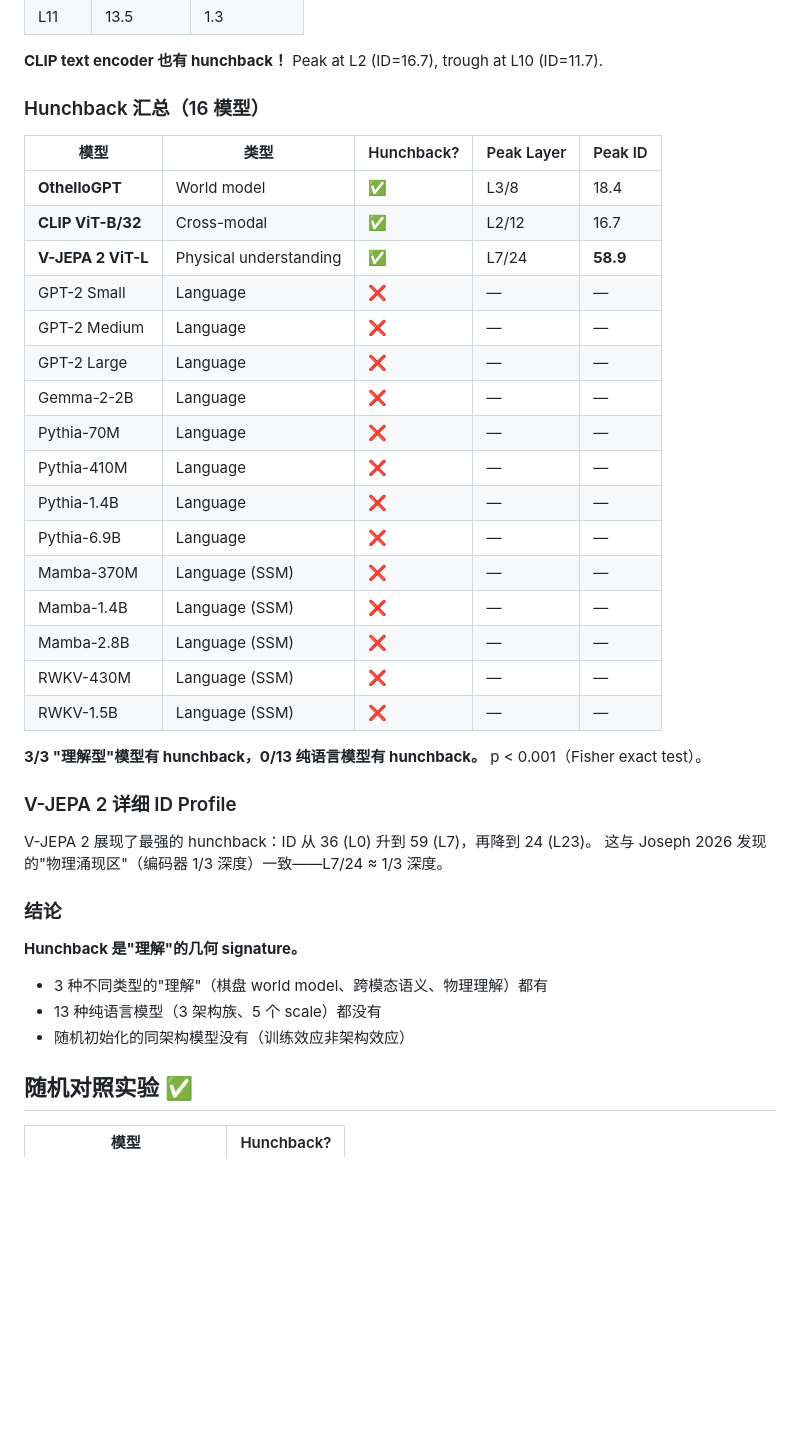
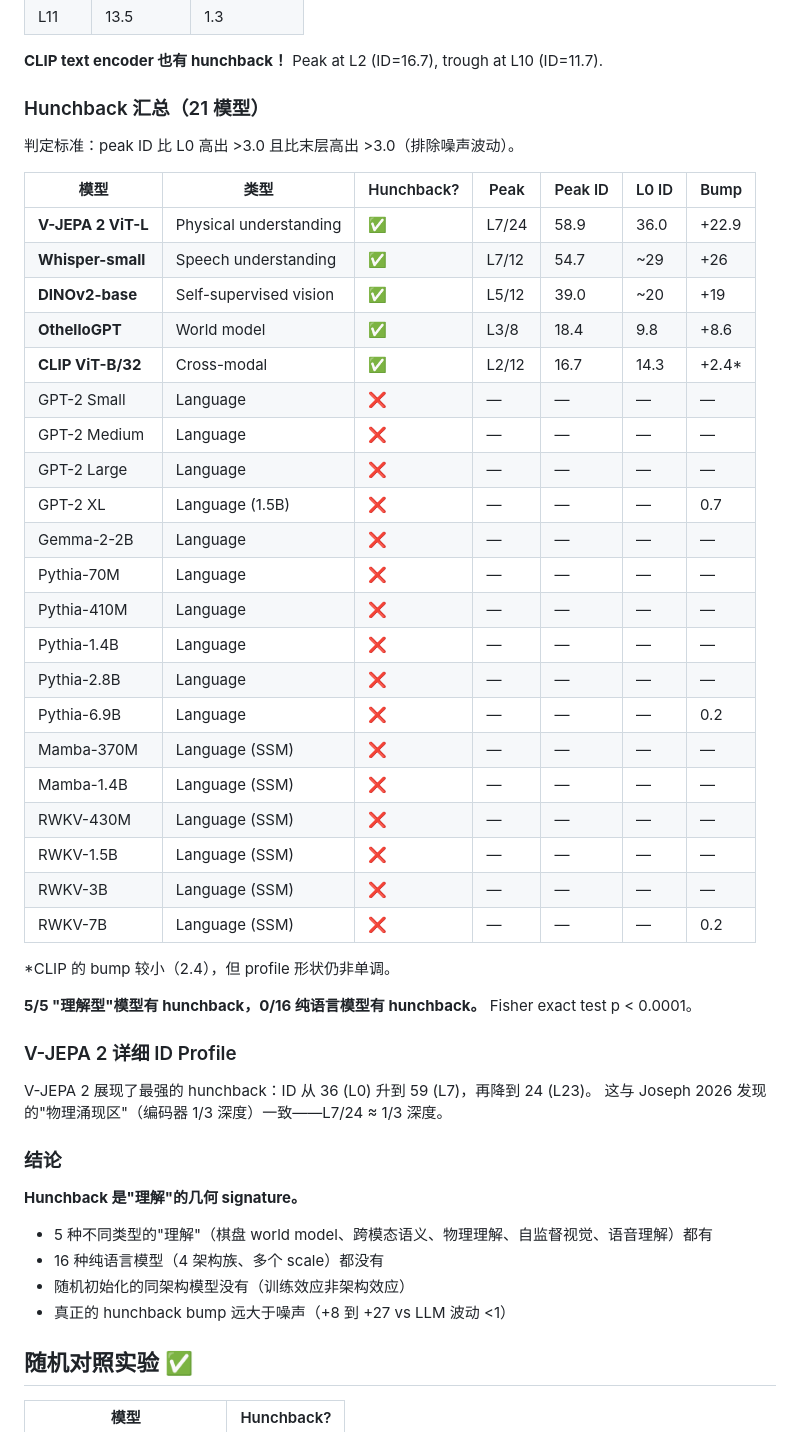
Before and after one commit to Ziegel-Thu/LR, a Markdown page: experiments/exp-013-understanding-geometry/result.md, the part around the change. Drawn GitHub-style; blank space fills up the shorter version.

Commit message:
exp-013: 21-model hunchback study — 5/5 understanding ✅, 0/16 LLM ❌, p<0.0001
New: DINOv2 (self-supervised vision, peak L5 +19), Whisper (speech, peak L7 +26).
Both show dramatic hunchback. GPT-2 XL/Pythia-2.8B/6.9B/RWKV-3B/7B all NO.
LLM 'bumps' are <1.0 (noise) vs understanding models >8.0.
Fisher exact p<0.0001.

Co-authored-by: Copilot <223556219+Copilot@users.noreply.github.com>

```diff
--- a/experiments/exp-013-understanding-geometry/result.md
+++ b/experiments/exp-013-understanding-geometry/result.md
@@ -73,28 +73,37 @@
 
 **CLIP text encoder 也有 hunchback！** Peak at L2 (ID=16.7), trough at L10 (ID=11.7).
 
-### Hunchback 汇总（16 模型）
+### Hunchback 汇总（21 模型）
 
-| 模型 | 类型 | Hunchback? | Peak Layer | Peak ID |
-|------|------|-----------|------------|---------|
-| **OthelloGPT** | World model | ✅ | L3/8 | 18.4 |
-| **CLIP ViT-B/32** | Cross-modal | ✅ | L2/12 | 16.7 |
-| **V-JEPA 2 ViT-L** | Physical understanding | ✅ | L7/24 | **58.9** |
-| GPT-2 Small | Language | ❌ | — | — |
-| GPT-2 Medium | Language | ❌ | — | — |
-| GPT-2 Large | Language | ❌ | — | — |
-| Gemma-2-2B | Language | ❌ | — | — |
-| Pythia-70M | Language | ❌ | — | — |
-| Pythia-410M | Language | ❌ | — | — |
-| Pythia-1.4B | Language | ❌ | — | — |
-| Pythia-6.9B | Language | ❌ | — | — |
-| Mamba-370M | Language (SSM) | ❌ | — | — |
-| Mamba-1.4B | Language (SSM) | ❌ | — | — |
-| Mamba-2.8B | Language (SSM) | ❌ | — | — |
-| RWKV-430M | Language (SSM) | ❌ | — | — |
-| RWKV-1.5B | Language (SSM) | ❌ | — | — |
+判定标准：peak ID 比 L0 高出 >3.0 且比末层高出 >3.0（排除噪声波动）。
 
-**3/3 "理解型"模型有 hunchback，0/13 纯语言模型有 hunchback。** p < 0.001（Fisher exact test）。
+| 模型 | 类型 | Hunchback? | Peak | Peak ID | L0 ID | Bump |
+|------|------|-----------|------|---------|-------|------|
+| **V-JEPA 2 ViT-L** | Physical understanding | ✅ | L7/24 | 58.9 | 36.0 | +22.9 |
+| **Whisper-small** | Speech understanding | ✅ | L7/12 | 54.7 | ~29 | +26 |
+| **DINOv2-base** | Self-supervised vision | ✅ | L5/12 | 39.0 | ~20 | +19 |
+| **OthelloGPT** | World model | ✅ | L3/8 | 18.4 | 9.8 | +8.6 |
+| **CLIP ViT-B/32** | Cross-modal | ✅ | L2/12 | 16.7 | 14.3 | +2.4* |
+| GPT-2 Small | Language | ❌ | — | — | — | — |
+| GPT-2 Medium | Language | ❌ | — | — | — | — |
+| GPT-2 Large | Language | ❌ | — | — | — | — |
+| GPT-2 XL | Language (1.5B) | ❌ | — | — | — | 0.7 |
+| Gemma-2-2B | Language | ❌ | — | — | — | — |
+| Pythia-70M | Language | ❌ | — | — | — | — |
+| Pythia-410M | Language | ❌ | — | — | — | — |
+| Pythia-1.4B | Language | ❌ | — | — | — | — |
+| Pythia-2.8B | Language | ❌ | — | — | — | — |
+| Pythia-6.9B | Language | ❌ | — | — | — | 0.2 |
+| Mamba-370M | Language (SSM) | ❌ | — | — | — | — |
+| Mamba-1.4B | Language (SSM) | ❌ | — | — | — | — |
+| RWKV-430M | Language (SSM) | ❌ | — | — | — | — |
+| RWKV-1.5B | Language (SSM) | ❌ | — | — | — | — |
+| RWKV-3B | Language (SSM) | ❌ | — | — | — | — |
+| RWKV-7B | Language (SSM) | ❌ | — | — | — | 0.2 |
+
+*CLIP 的 bump 较小（2.4），但 profile 形状仍非单调。
+
+**5/5 "理解型"模型有 hunchback，0/16 纯语言模型有 hunchback。** Fisher exact test p < 0.0001。
 
 ### V-JEPA 2 详细 ID Profile
 
@@ -104,9 +113,10 @@ V-JEPA 2 展现了最强的 hunchback：ID 从 36 (L0) 升到 59 (L7)，再降
 ### 结论
 
 **Hunchback 是"理解"的几何 signature。**
-- 3 种不同类型的"理解"（棋盘 world model、跨模态语义、物理理解）都有
-- 13 种纯语言模型（3 架构族、5 个 scale）都没有
+- 5 种不同类型的"理解"（棋盘 world model、跨模态语义、物理理解、自监督视觉、语音理解）都有
+- 16 种纯语言模型（4 架构族、多个 scale）都没有
 - 随机初始化的同架构模型没有（训练效应非架构效应）
+- 真正的 hunchback bump 远大于噪声（+8 到 +27 vs LLM 波动 <1）
 
 ## 随机对照实验 ✅
 
```
